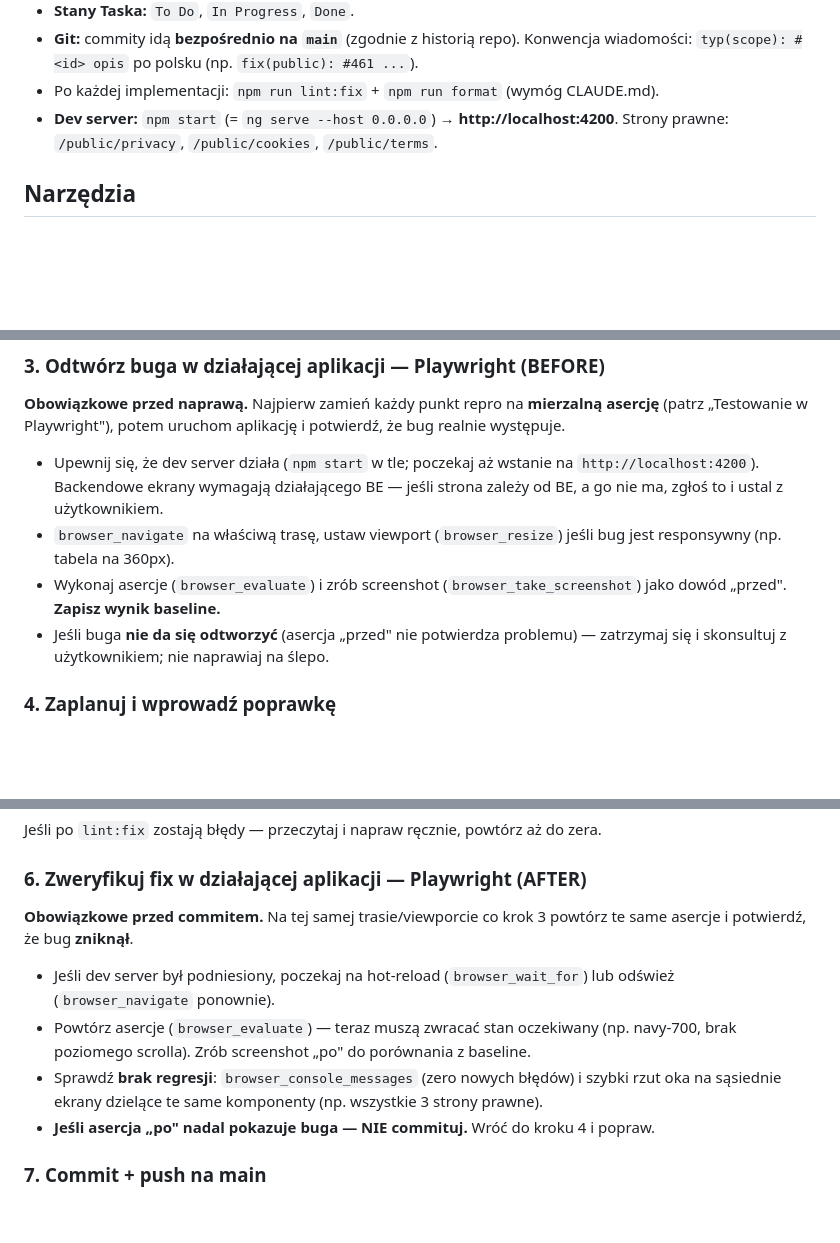
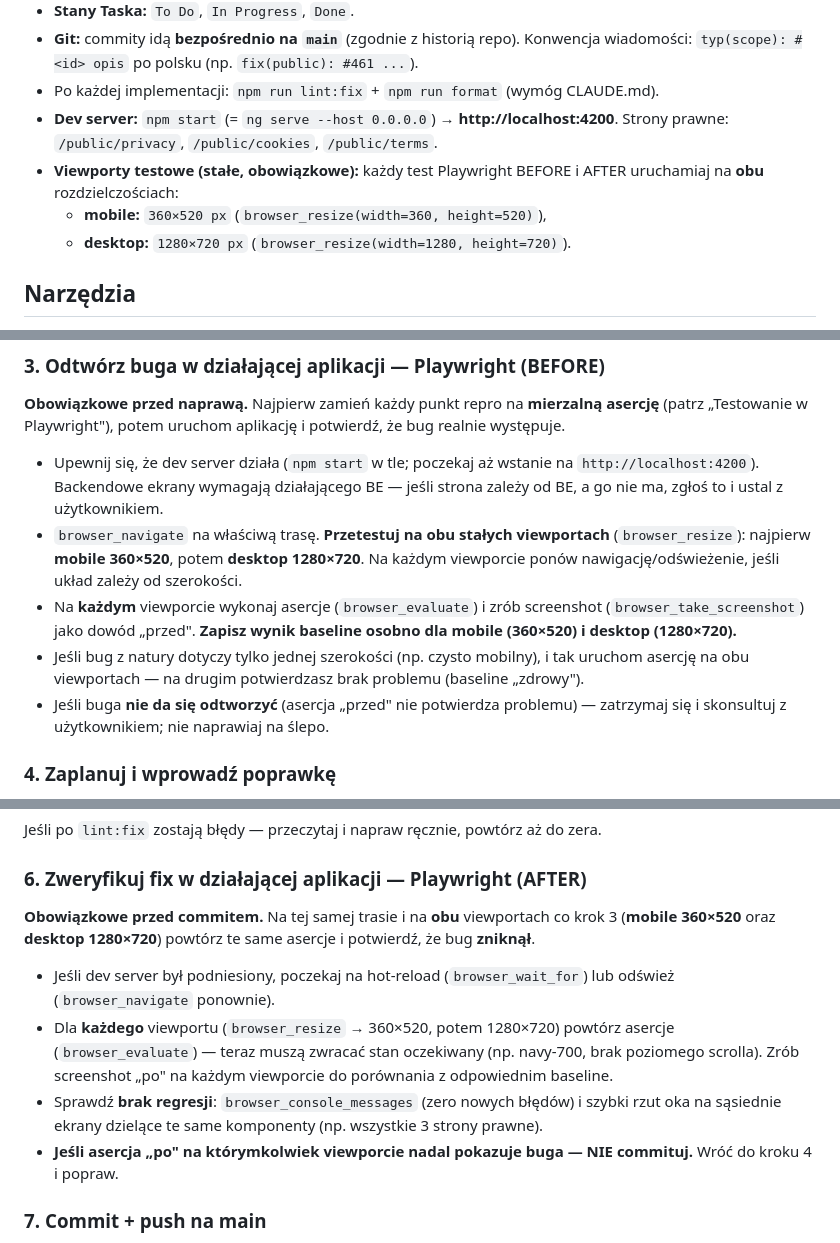
Before and after one commit to DTCodePL/Claude_Skills, a Markdown page: MCPs azure bug fix/SKILL.md, 3 parts joined by grey strips. Rendered like a GitHub page; blank space fills up the shorter version.

Commit message:
Add testing instructions to run Playwright tests on both mobile and desktop viewports for bug reproduction and verification
Split baseline screenshots and assertions into mobile (360×520) and desktop (1280×720) to ensure consistent cross-resolution testing and facilitate accurate comparison after fixes

```diff
--- a/MCPs azure bug fix/SKILL.md
+++ b/MCPs azure bug fix/SKILL.md
@@ -36,6 +36,10 @@ dostępność, Observable zamiast Promise itd.).
 - Po każdej implementacji: `npm run lint:fix` + `npm run format` (wymóg CLAUDE.md).
 - **Dev server:** `npm start` (= `ng serve --host 0.0.0.0`) → **http://localhost:4200**.
   Strony prawne: `/public/privacy`, `/public/cookies`, `/public/terms`.
+- **Viewporty testowe (stałe, obowiązkowe):** każdy test Playwright BEFORE i AFTER
+  uruchamiaj na **obu** rozdzielczościach:
+  - **mobile:** `360×520 px` (`browser_resize(width=360, height=520)`),
+  - **desktop:** `1280×720 px` (`browser_resize(width=1280, height=720)`).
 
 ## Narzędzia
 
@@ -83,10 +87,14 @@ występuje.
 - Upewnij się, że dev server działa (`npm start` w tle; poczekaj aż wstanie na
   `http://localhost:4200`). Backendowe ekrany wymagają działającego BE — jeśli strona
   zależy od BE, a go nie ma, zgłoś to i ustal z użytkownikiem.
-- `browser_navigate` na właściwą trasę, ustaw viewport (`browser_resize`) jeśli bug jest
-  responsywny (np. tabela na 360px).
-- Wykonaj asercje (`browser_evaluate`) i zrób screenshot (`browser_take_screenshot`) jako
-  dowód „przed". **Zapisz wynik baseline.**
+- `browser_navigate` na właściwą trasę. **Przetestuj na obu stałych viewportach**
+  (`browser_resize`): najpierw **mobile 360×520**, potem **desktop 1280×720**. Na każdym
+  viewporcie ponów nawigację/odświeżenie, jeśli układ zależy od szerokości.
+- Na **każdym** viewporcie wykonaj asercje (`browser_evaluate`) i zrób screenshot
+  (`browser_take_screenshot`) jako dowód „przed". **Zapisz wynik baseline osobno dla
+  mobile (360×520) i desktop (1280×720).**
+- Jeśli bug z natury dotyczy tylko jednej szerokości (np. czysto mobilny), i tak uruchom
+  asercję na obu viewportach — na drugim potwierdzasz brak problemu (baseline „zdrowy").
 - Jeśli buga **nie da się odtworzyć** (asercja „przed" nie potwierdza problemu) —
   zatrzymaj się i skonsultuj z użytkownikiem; nie naprawiaj na ślepo.
 
@@ -109,16 +117,19 @@ Jeśli po `lint:fix` zostają błędy — przeczytaj i napraw ręcznie, powtórz
 
 ### 6. Zweryfikuj fix w działającej aplikacji — Playwright (AFTER)
 
-**Obowiązkowe przed commitem.** Na tej samej trasie/viewporcie co krok 3 powtórz te same
-asercje i potwierdź, że bug **zniknął**.
+**Obowiązkowe przed commitem.** Na tej samej trasie i na **obu** viewportach co krok 3
+(**mobile 360×520** oraz **desktop 1280×720**) powtórz te same asercje i potwierdź, że bug
+**zniknął**.
 
 - Jeśli dev server był podniesiony, poczekaj na hot-reload (`browser_wait_for`) lub
   odśwież (`browser_navigate` ponownie).
-- Powtórz asercje (`browser_evaluate`) — teraz muszą zwracać stan oczekiwany (np. navy-700,
-  brak poziomego scrolla). Zrób screenshot „po" do porównania z baseline.
+- Dla **każdego** viewportu (`browser_resize` → 360×520, potem 1280×720) powtórz asercje
+  (`browser_evaluate`) — teraz muszą zwracać stan oczekiwany (np. navy-700, brak poziomego
+  scrolla). Zrób screenshot „po" na każdym viewporcie do porównania z odpowiednim baseline.
 - Sprawdź **brak regresji**: `browser_console_messages` (zero nowych błędów) i szybki rzut
   oka na sąsiednie ekrany dzielące te same komponenty (np. wszystkie 3 strony prawne).
-- **Jeśli asercja „po" nadal pokazuje buga — NIE commituj.** Wróć do kroku 4 i popraw.
+- **Jeśli asercja „po" na którymkolwiek viewporcie nadal pokazuje buga — NIE commituj.**
+  Wróć do kroku 4 i popraw.
 
 ### 7. Commit + push na main
 
```
Also changed, not shown: other parts of MCPs azure bug fix/SKILL.md (+8 -4 lines).
